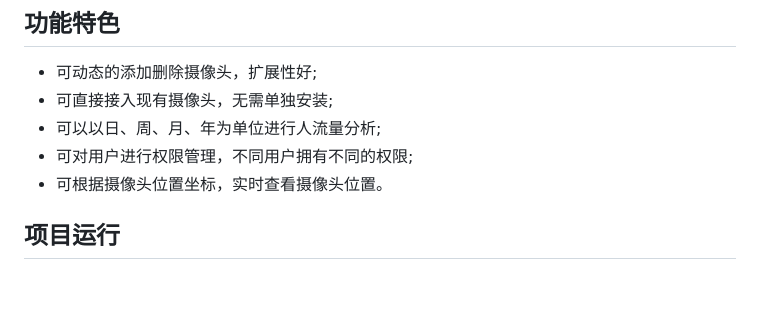
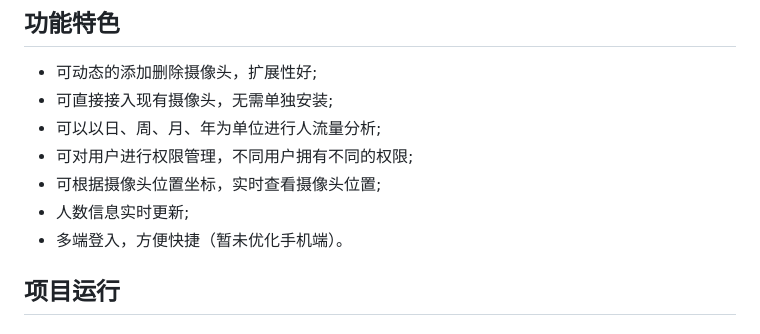
Before and after one commit to xiwang-online/People-Detection-System, a Markdown page: README.md, the part around the change. GitHub-like rendering; blank space fills up the shorter version.

```diff
--- a/README.md
+++ b/README.md
@@ -32,7 +32,9 @@ ps:服务器带宽有限，访问人多的话会很卡。
 - 可直接接入现有摄像头，无需单独安装;
 - 可以以日、周、月、年为单位进行人流量分析;
 - 可对用户进行权限管理，不同用户拥有不同的权限;
-- 可根据摄像头位置坐标，实时查看摄像头位置。
+- 可根据摄像头位置坐标，实时查看摄像头位置;
+- 人数信息实时更新;
+- 多端登入，方便快捷（暂未优化手机端）。
 
 
 ## 项目运行
```
